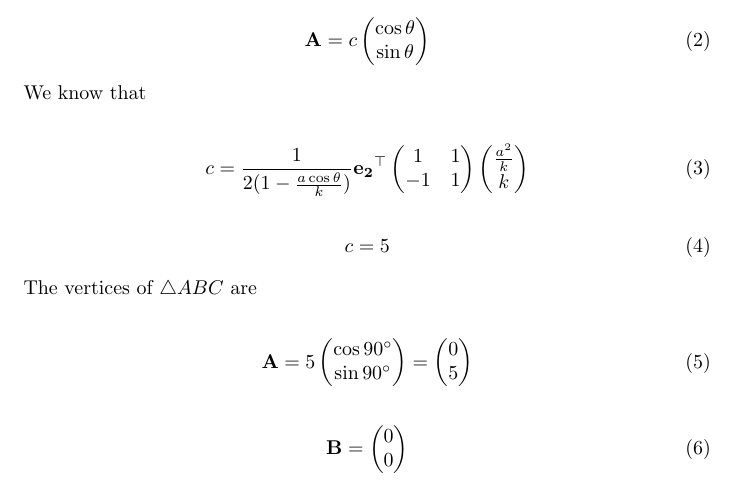
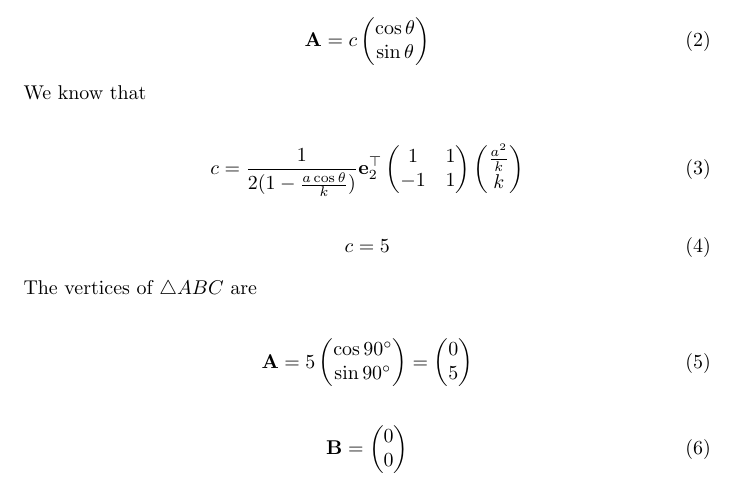
Before and after one commit to BharathMorri/Vector, a LaTeX document (docs/vec.tex): part of page 1 of 2, cut so that both start at the same text. Compiled offline with pdfLaTeX.

Commit message:
Add files via upload

```diff
--- a/docs/vec.tex
+++ b/docs/vec.tex
@@ -40,7 +40,7 @@ Caluclating Other Coordinate:
    \end{align}
 We know that\\
 \begin{align}
-	c = \frac{1}{2(1-\frac{a\cos{\theta}}{k})}\vec{e_2}^{\top}\myvec{1 & 1\\-1 & 1}\myvec{\frac{a^2}{k}\\k}
+	c = \frac{1}{2(1-\frac{a\cos{\theta}}{k})}\vec{e}_2^{\top}\myvec{1 & 1\\-1 & 1}\myvec{\frac{a^2}{k}\\k}
      \end{align}
   \begin{align}
 	  c = 5
```
Also changed, not shown: docs/vec.pdf, 1 other file.
